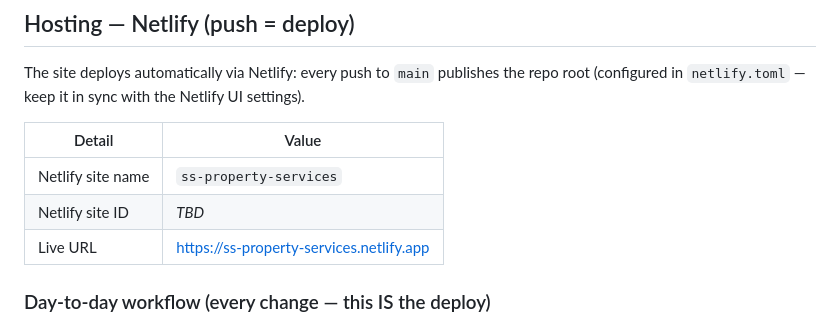
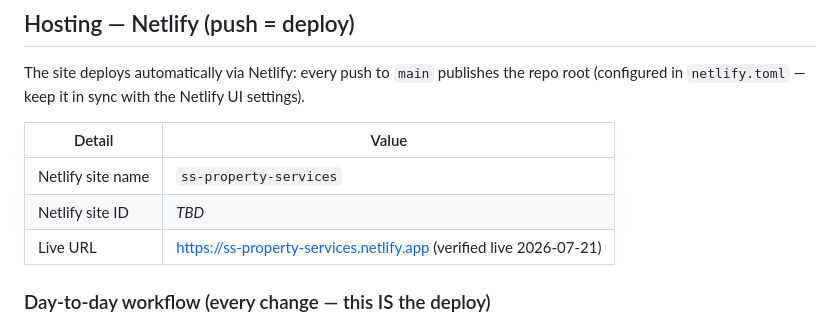
Before and after one commit to adamstutt-ux/ss-property-services, a Markdown page: README.md, the part around the change. Rendered like a GitHub page.

Commit message:
Mark live URL as verified

```diff
--- a/README.md
+++ b/README.md
@@ -63,7 +63,7 @@ Netlify UI settings).
 |---|---|
 | Netlify site name | `ss-property-services` |
 | Netlify site ID | _TBD_ |
-| Live URL | https://ss-property-services.netlify.app |
+| Live URL | https://ss-property-services.netlify.app (verified live 2026-07-21) |
 
 ### Day-to-day workflow (every change — this IS the deploy)
 
```
